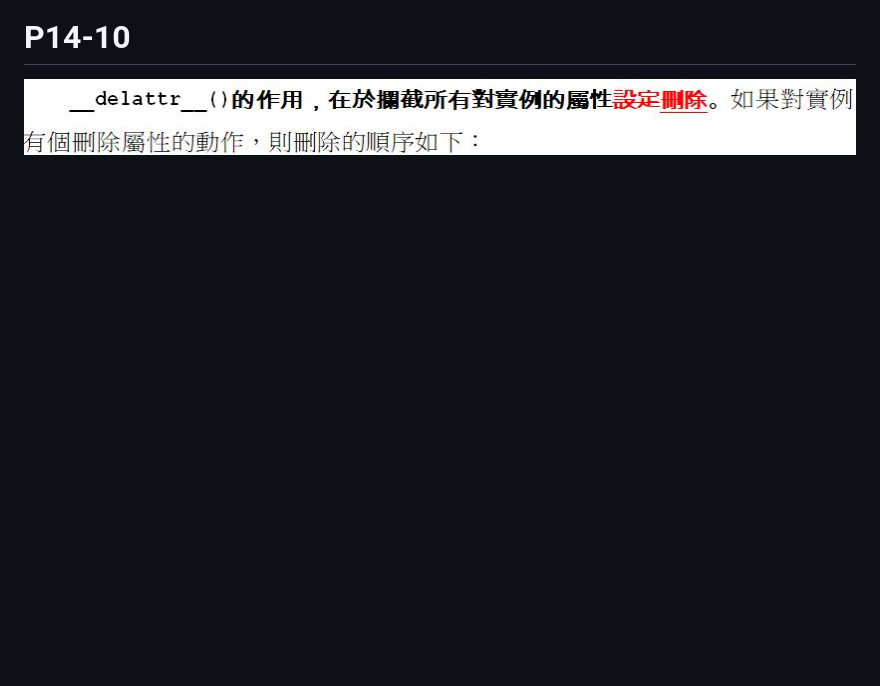
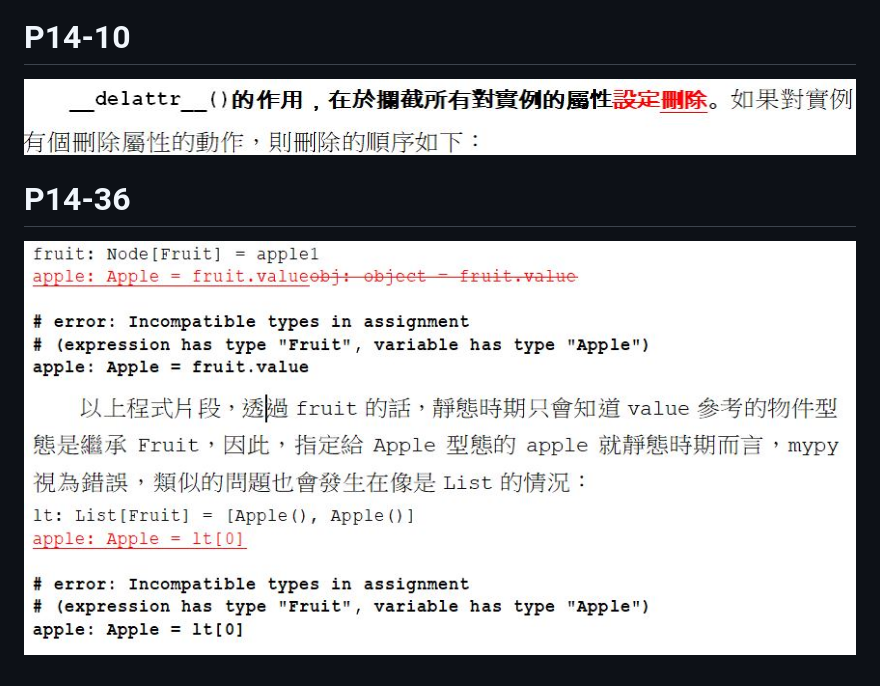
Before and after one commit to JustinSDK/Python37Tutorial, a Markdown page: errata.md, the part around the change. GitHub-like rendering; pictures changed too: images/P14-36-1.JPG (added); blank space fills up the shorter version.

Commit message:
add errata

```diff
--- a/errata.md
+++ b/errata.md
@@ -67,3 +67,7 @@
 # P14-10
 
 ![P14-10](images/P14-10-1.JPG)
+
+# P14-36
+
+![P14-36](images/P14-36-1.JPG)
```
